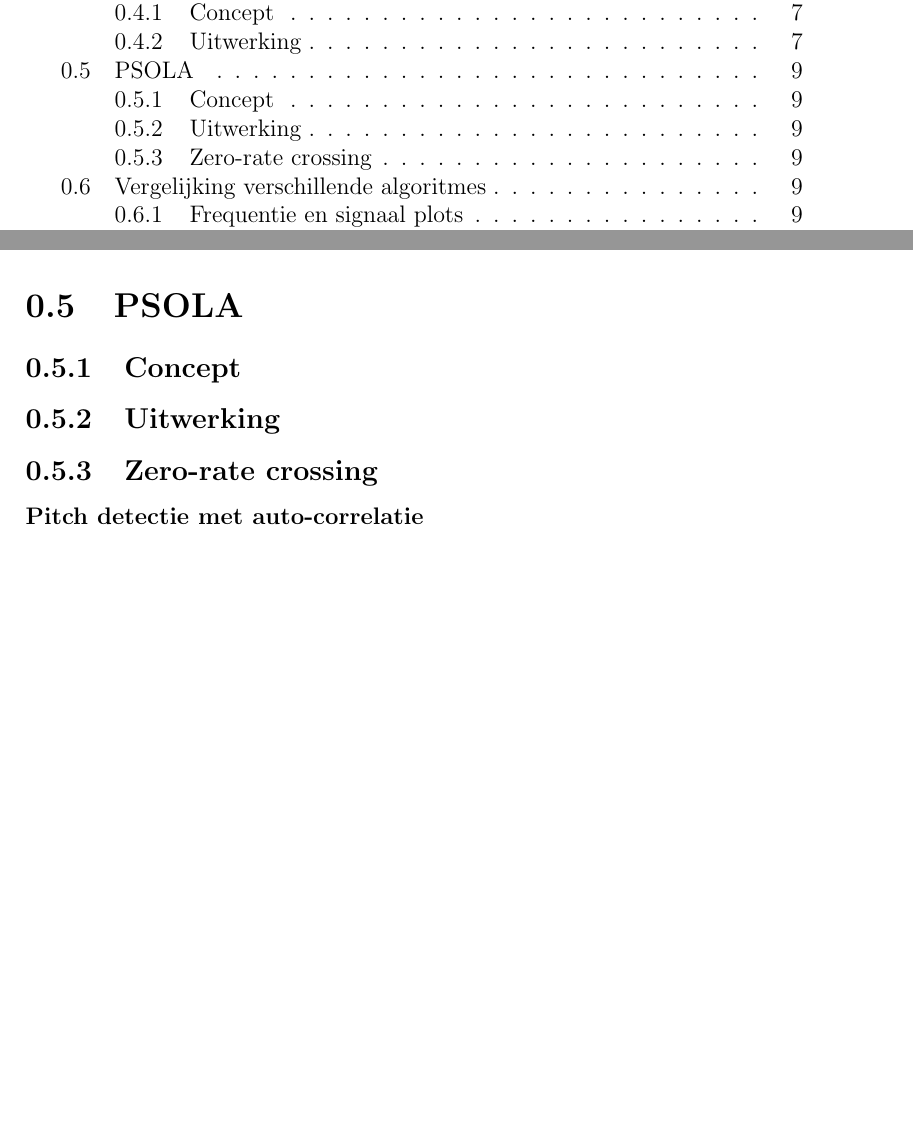
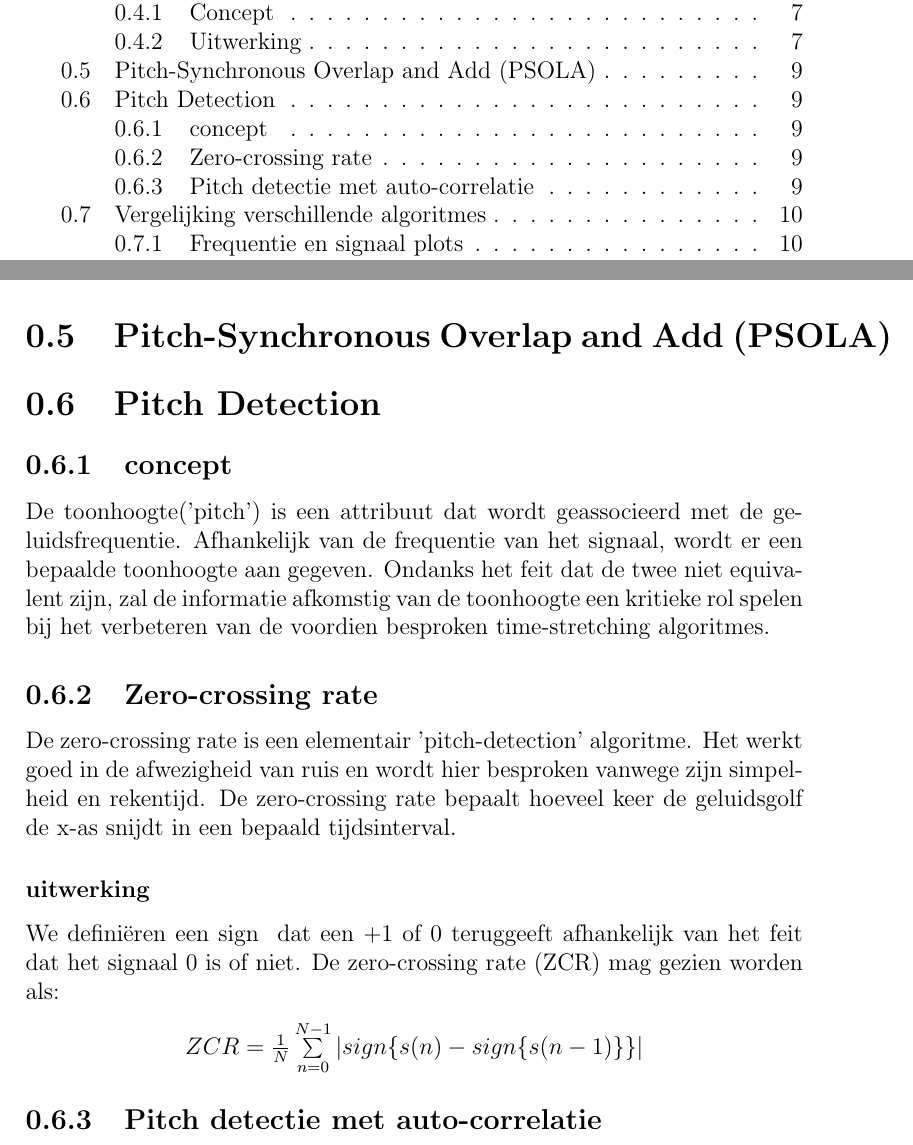
Before and after one commit to tfiers/PenO3_Time_Scaling_2013, a LaTeX document (Verslag/verslag.tex): two parts of pages 1 and 9 of 15 before the commit and two parts of pages 1 and 9 of 16 after it, joined at a grey line, cut so that both start at the same text, the shorter picture padded with empty space. Compiled offline with pdfLaTeX.

Commit message:
ZCR nu echt

```diff
--- a/Verslag/verslag.tex
+++ b/Verslag/verslag.tex
@@ -114,11 +114,27 @@ overlapping_part_of_frame) / length_overlap;
 Als dit getal groter is dan \verb|max_correlation|, de maximale waarde tot nu toe  vervangen door de nieuwe maximale waarde, dan wordt de corresponderende \verb|max_correlation_index| ook vervangen.
 Zo wordt de grootste waarde voor de kruiscorrelatie bepaald, alsook op welke positie van overlapping dit gebeurd. De twee delen worden dan zo verschuiven zodat het tweede stukje begint op de index van \verb|max_correlation_index|. De frames worden opgeteld met een kruisfade en dit wordt herhaald voor alle frames. Dit wordt ook grafisch weergegeven in \textbf{grafiek???}
 
-\section{PSOLA}
-\subsection{Concept}
-\subsection{Uitwerking}
-\subsection{Zero-rate crossing}
-\subsubsection{Pitch detectie met auto-correlatie}
+\section{Pitch-Synchronous Overlap and Add (PSOLA)}
+
+\section{Pitch Detection}
+
+\subsection{concept}
+
+De toonhoogte('pitch') is een attribuut dat wordt geassocieerd met de geluidsfrequentie. Afhankelijk van de frequentie van het signaal, wordt er een bepaalde toonhoogte aan gegeven. Ondanks het feit dat de twee niet equivalent zijn, zal de informatie afkomstig van de toonhoogte een kritieke rol spelen bij het
+verbeteren van de voordien besproken time-stretching algoritmes.
+
+\subsection{Zero-crossing rate}
+
+De zero-crossing rate is een elementair 'pitch-detection' algoritme. Het werkt goed in de afwezigheid van ruis en wordt hier besproken vanwege zijn simpelheid en rekentijd. De zero-crossing rate bepaalt hoeveel keer de geluidsgolf de x-as snijdt in een bepaald tijdsinterval.
+
+\subsubsection{uitwerking}
+
+We definiëren een sign {} dat een +1 of 0 teruggeeft afhankelijk van het feit dat het signaal 0 is of niet. De zero-crossing rate (ZCR) mag gezien worden als:
+\begin{center}
+$ZCR=\frac{1}{N} \sum\limits_{n=0}^{N-1} |sign\{s(n)-sign\{s(n-1)\}\}|$
+\end{center}
+
+\subsection{Pitch detectie met auto-correlatie}
 Een meer robuuste manier om pitch detectie uit te voeren is door gebruik te maken van de autocorrelatie van een signaal. De autocorrelatie is gelijkend op de kruiscorrelatie in (?? verwijzing), maar bij de autocorrelatie wordt het algoritme toegepast op hetzelfde signaal.
 Een venster van twee maal de lengte van de langste periode wordt  gebruikt om accuraat de pitch te bepalen. Als de shift in de auto-correlatie functie de fundamentele frequentie, bereikt de autocorrelatie een maximum. Dit maximum kan beschouwd worden als de pitch periode. Zo is het mogelijk om de pitch periode te bepalen van het signaal.
 
```
